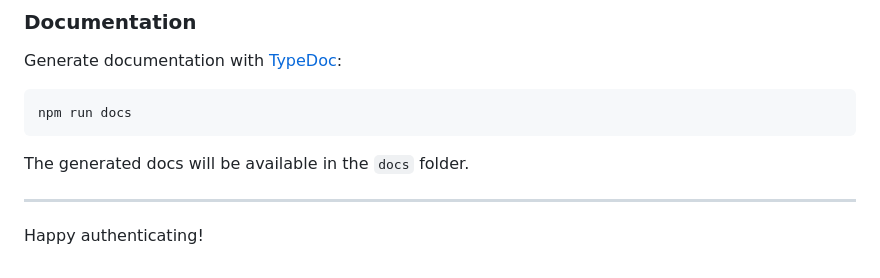
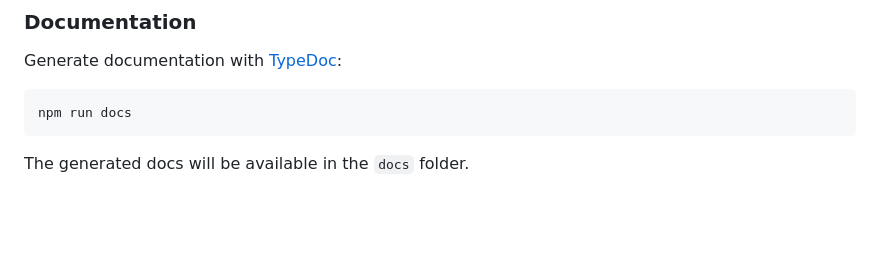
Before and after one commit to rubentalstra/passport-simple-webauthn2, a Markdown page: README.md, the part around the change. Rendered like a GitHub page; blank space fills up the shorter version.

````diff
--- a/README.md
+++ b/README.md
@@ -541,7 +541,3 @@ npm run docs
 ```
 
 The generated docs will be available in the `docs` folder.
-
----
-
-Happy authenticating!
````
